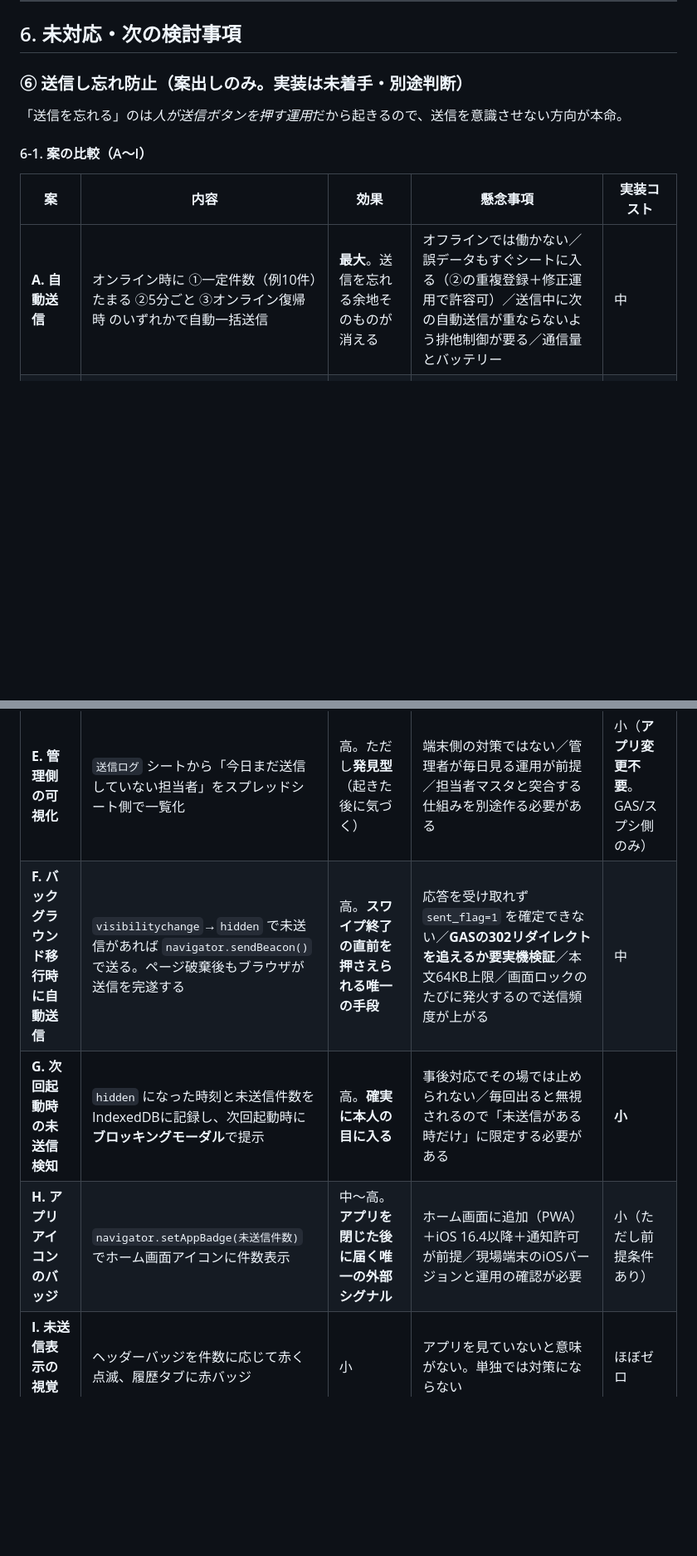
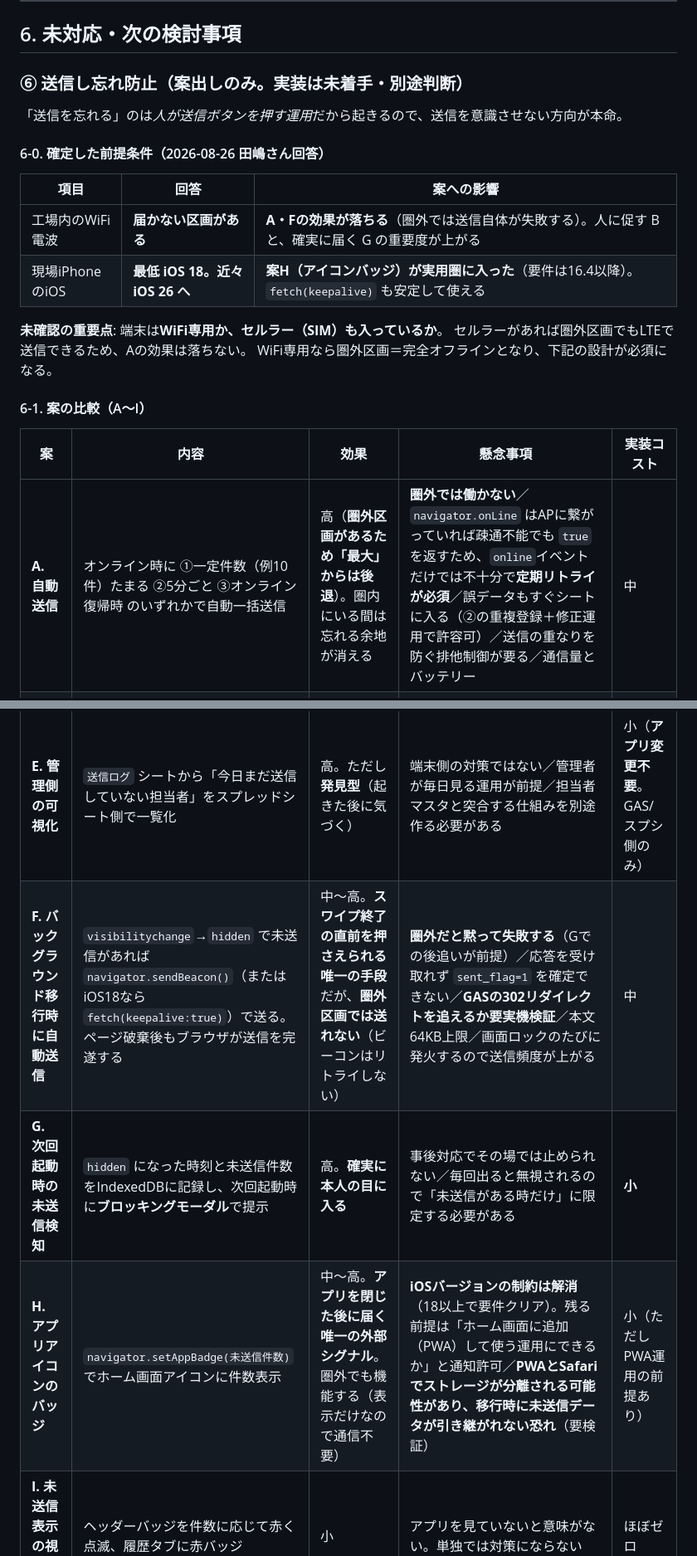
Before and after one commit to itajima-kz/inventory-qr3, a Markdown page: HANDOFF.md, 2 parts joined by grey strips. Shown at 83% size. Drawn GitHub-style; blank space fills up the shorter version.

```diff
--- a/HANDOFF.md
+++ b/HANDOFF.md
@@ -285,18 +285,29 @@ v3.5.0でフロントを `Object.keys(persMap)`（=C列由来）に統一し、A
 
 「送信を忘れる」のは*人が送信ボタンを押す運用*だから起きるので、送信を意識させない方向が本命。
 
+#### 6-0. 確定した前提条件（2026-08-26 田嶋さん回答）
+
+| 項目 | 回答 | 案への影響 |
+|---|---|---|
+| 工場内のWiFi電波 | **届かない区画がある** | **A・Fの効果が落ちる**（圏外では送信自体が失敗する）。人に促す B と、確実に届く G の重要度が上がる |
+| 現場iPhoneのiOS | **最低 iOS 18。近々 iOS 26 へ** | **案H（アイコンバッジ）が実用圏に入った**（要件は16.4以降）。`fetch(keepalive)` も安定して使える |
+
+**未確認の重要点**: 端末は**WiFi専用か、セルラー（SIM）も入っているか**。
+セルラーがあれば圏外区画でもLTEで送信できるため、Aの効果は落ちない。
+WiFi専用なら圏外区画＝完全オフラインとなり、下記の設計が必須になる。
+
 #### 6-1. 案の比較（A〜I）
 
 | 案 | 内容 | 効果 | 懸念事項 | 実装コスト |
 |---|---|---|---|---|
-| **A. 自動送信** | オンライン時に ①一定件数（例10件）たまる ②5分ごと ③オンライン復帰時 のいずれかで自動一括送信 | **最大**。送信を忘れる余地そのものが消える | オフラインでは働かない／誤データもすぐシートに入る（②の重複登録＋修正運用で許容可）／送信中に次の自動送信が重ならないよう排他制御が要る／通信量とバッテリー | 中 |
+| **A. 自動送信** | オンライン時に ①一定件数（例10件）たまる ②5分ごと ③オンライン復帰時 のいずれかで自動一括送信 | 高（**圏外区画があるため「最大」からは後退**）。圏内にいる間は忘れる余地が消える | **圏外では働かない**／`navigator.onLine` はAPに繋がっていれば疎通不能でも `true` を返すため、`online`イベントだけでは不十分で**定期リトライが必須**／誤データもすぐシートに入る（②の重複登録＋修正運用で許容可）／送信の重なりを防ぐ排他制御が要る／通信量とバッテリー | 中 |
 | **B. 場所/担当者の変更時に確認** | `onDept()`/`onPers()` で値が変わったとき、未送信があれば送信確認ダイアログ | 高。「その場の棚卸が終わった」という明確なサインを捉えられる | 選び直し（誤操作の訂正）でも出るので煩わしい／**同一の場所・担当者で一日中作業する場合は一度も発火しない** | 小 |
 | **C. 経過時間アラート** | 最古の未送信が◯時間を超えていたら、起動時＋定期的に警告モーダル | 中 | 閾値の決め方が難しい／作業中に割り込むと邪魔／モーダルを連発すると無視されるようになる | 小 |
 | ~~**D. アプリを離れる時の警告**~~ | ~~`visibilitychange` で未送信件数を警告表示~~ | **なし（不採用）** | **発火した時点でアプリは既に非表示。警告を出しても誰も見ない**（6-2参照）。→ F / G に発展させた | — |
 | **E. 管理側の可視化** | `送信ログ` シートから「今日まだ送信していない担当者」をスプレッドシート側で一覧化 | 高。ただし**発見型**（起きた後に気づく） | 端末側の対策ではない／管理者が毎日見る運用が前提／担当者マスタと突合する仕組みを別途作る必要がある | 小（**アプリ変更不要**。GAS/スプシ側のみ） |
-| **F. バックグラウンド移行時に自動送信** | `visibilitychange`→`hidden` で未送信があれば `navigator.sendBeacon()` で送る。ページ破棄後もブラウザが送信を完遂する | 高。**スワイプ終了の直前を押さえられる唯一の手段** | 応答を受け取れず `sent_flag=1` を確定できない／**GASの302リダイレクトを追えるか要実機検証**／本文64KB上限／画面ロックのたびに発火するので送信頻度が上がる | 中 |
+| **F. バックグラウンド移行時に自動送信** | `visibilitychange`→`hidden` で未送信があれば `navigator.sendBeacon()`（またはiOS18なら `fetch(keepalive:true)`）で送る。ページ破棄後もブラウザが送信を完遂する | 中〜高。**スワイプ終了の直前を押さえられる唯一の手段**だが、**圏外区画では送れない**（ビーコンはリトライしない） | **圏外だと黙って失敗する**（Gでの後追いが前提）／応答を受け取れず `sent_flag=1` を確定できない／**GASの302リダイレクトを追えるか要実機検証**／本文64KB上限／画面ロックのたびに発火するので送信頻度が上がる | 中 |
 | **G. 次回起動時の未送信検知** | `hidden` になった時刻と未送信件数をIndexedDBに記録し、次回起動時に**ブロッキングモーダル**で提示 | 高。**確実に本人の目に入る** | 事後対応でその場では止められない／毎回出ると無視されるので「未送信がある時だけ」に限定する必要がある | **小** |
-| **H. アプリアイコンのバッジ** | `navigator.setAppBadge(未送信件数)` でホーム画面アイコンに件数表示 | 中〜高。**アプリを閉じた後に届く唯一の外部シグナル** | ホーム画面に追加（PWA）＋iOS 16.4以降＋通知許可が前提／現場端末のiOSバージョンと運用の確認が必要 | 小（ただし前提条件あり） |
+| **H. アプリアイコンのバッジ** | `navigator.setAppBadge(未送信件数)` でホーム画面アイコンに件数表示 | 中〜高。**アプリを閉じた後に届く唯一の外部シグナル**。圏外でも機能する（表示だけなので通信不要） | **iOSバージョンの制約は解消**（18以上で要件クリア）。残る前提は「ホーム画面に追加（PWA）して使う運用にできるか」と通知許可／**PWAとSafariでストレージが分離される可能性があり、移行時に未送信データが引き継がれない恐れ**（要検証） | 小（ただしPWA運用の前提あり） |
 | **I. 未送信表示の視覚強化** | ヘッダーバッジを件数に応じて赤く点滅、履歴タブに赤バッジ | 小 | アプリを見ていないと意味がない。単独では対策にならない | ほぼゼロ |
 
 **組み合わせの相性**
```
Also changed, not shown: other parts of HANDOFF.md (+40 -10 lines).
